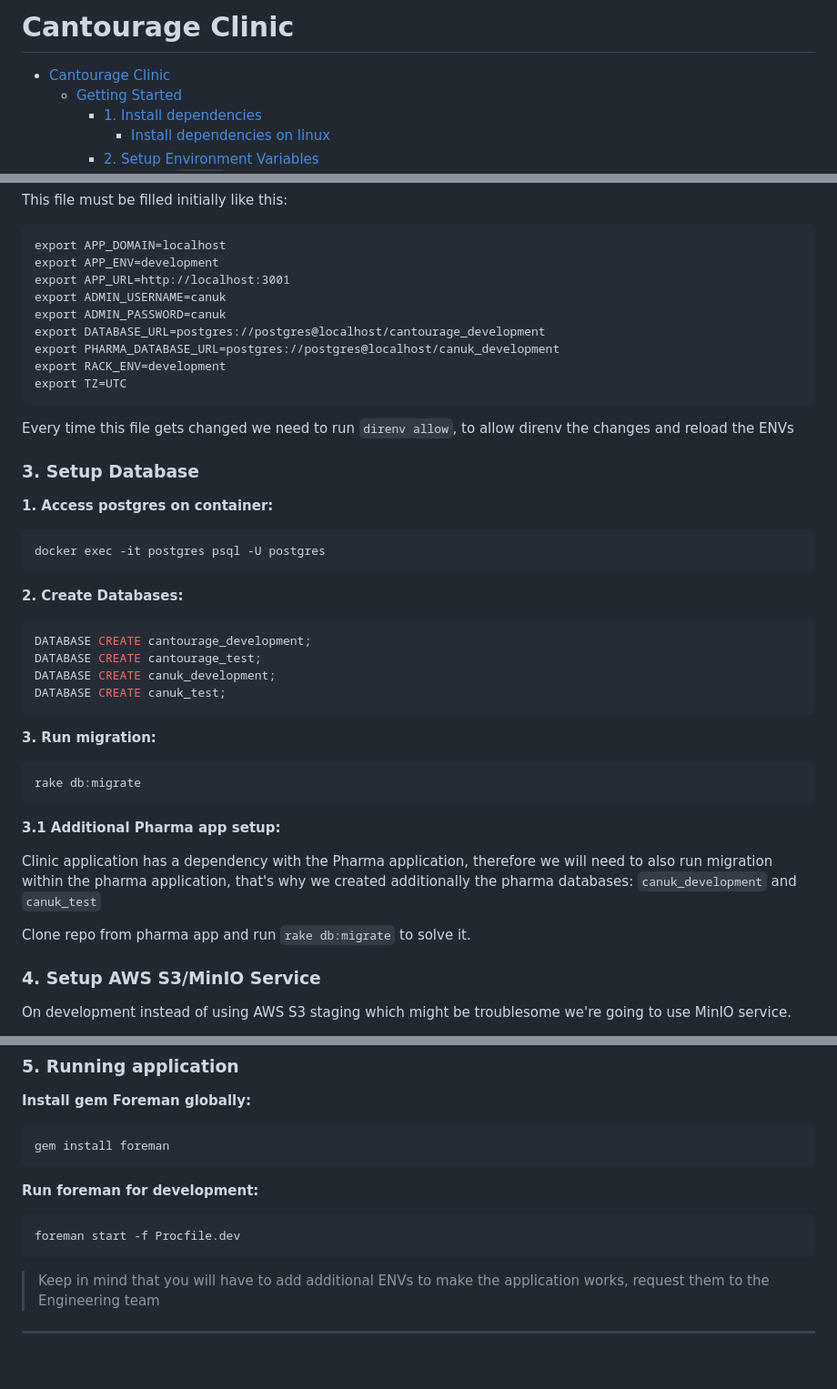
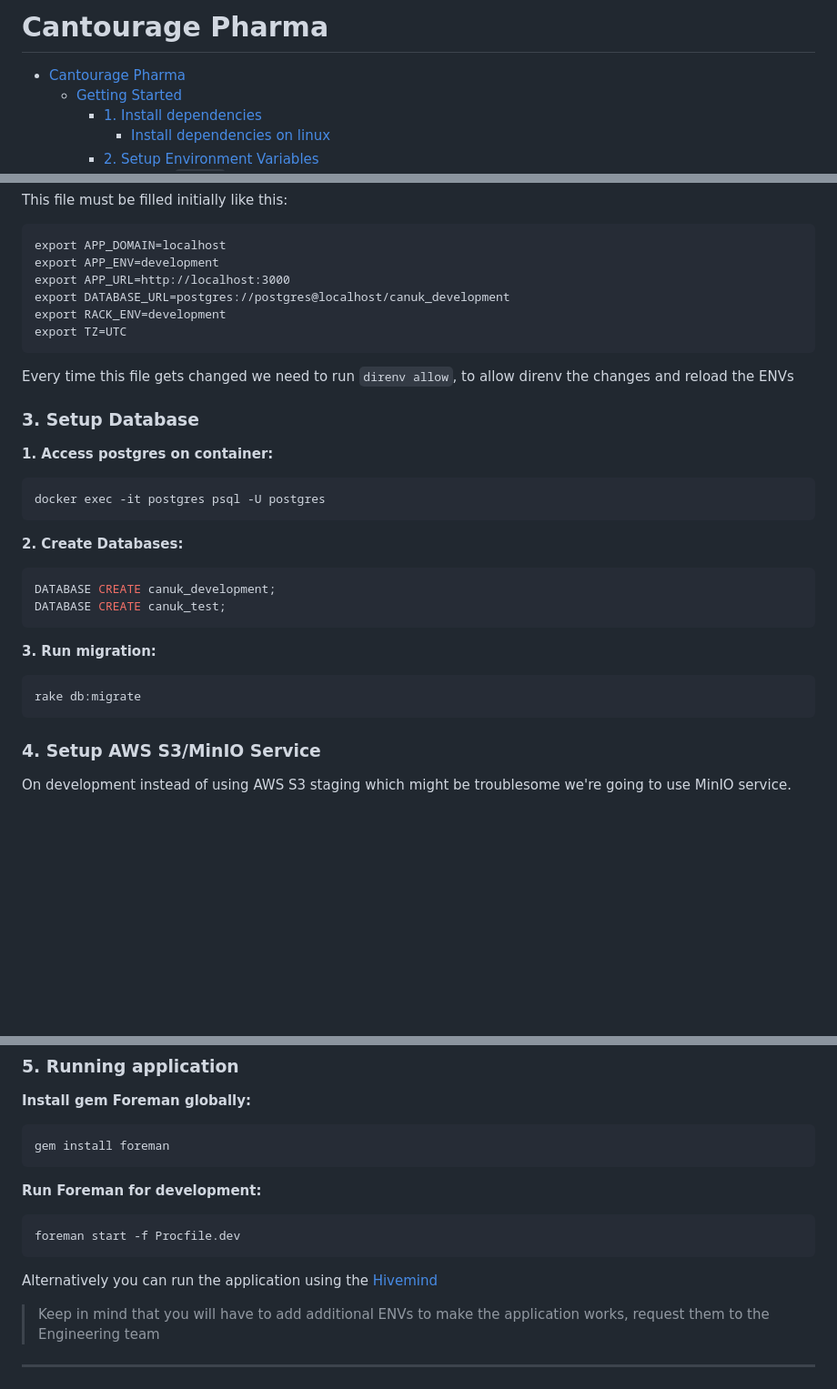
Before and after one commit to LucasBarretto86/LearningDocumentation, a Markdown page: files/scratch.md, 3 parts joined by grey strips. Shown: that part at 91% size. Drawn GitHub-style; blank space fills up the shorter version.

Commit message:
Update project

````diff
--- a/files/scratch.md
+++ b/files/scratch.md
@@ -1,6 +1,6 @@
-# Cantourage Clinic
+# Cantourage Pharma
 
-- [Cantourage Clinic](#cantourage-clinic)
+- [Cantourage Pharma](#cantourage-pharma)
   - [Getting Started](#getting-started)
     - [1. Install dependencies](#1-install-dependencies)
       - [Install dependencies on linux](#install-dependencies-on-linux)
@@ -120,11 +120,8 @@ This file must be filled initially like this:
 ```mono
 export APP_DOMAIN=localhost
 export APP_ENV=development
-export APP_URL=http://localhost:3001
-export ADMIN_USERNAME=canuk
-export ADMIN_PASSWORD=canuk
-export DATABASE_URL=postgres://postgres@localhost/cantourage_development
-export PHARMA_DATABASE_URL=postgres://postgres@localhost/canuk_development
+export APP_URL=http://localhost:3000
+export DATABASE_URL=postgres://postgres@localhost/canuk_development
 export RACK_ENV=development
 export TZ=UTC
 ```
@@ -142,8 +139,6 @@ docker exec -it postgres psql -U postgres
 **2. Create Databases:**
 
 ```sh
-DATABASE CREATE cantourage_development;
-DATABASE CREATE cantourage_test;
 DATABASE CREATE canuk_development;
 DATABASE CREATE canuk_test;
 ```
@@ -153,13 +148,6 @@ DATABASE CREATE canuk_test;
 ```sh
 rake db:migrate
 ```
-
-**3.1 Additional Pharma app setup:**
-
-Clinic application has a dependency with the Pharma application, therefore we will need to also run migration within
-the pharma application, that's why we created additionally the pharma databases: `canuk_development` and `canuk_test`
-
-Clone repo from pharma app and run `rake db:migrate` to solve it.
 
 ### 4. Setup AWS S3/MinIO Service
 
@@ -203,12 +191,14 @@ export AWS_S3_FORCE_PATH_STYLE=true
 gem install foreman
 ```
 
-**Run foreman for development:**
+**Run Foreman for development:**
 
 ```sh
 foreman start -f Procfile.dev
 ```
 
+Alternatively you can run the application using the [Hivemind](https://github.com/DarthSim/hivemind#installation)
+
 > Keep in mind that you will have to add additional ENVs to make the application works, request them to the
 > Engineering team
 
````
Also changed, not shown: 1 other file.
